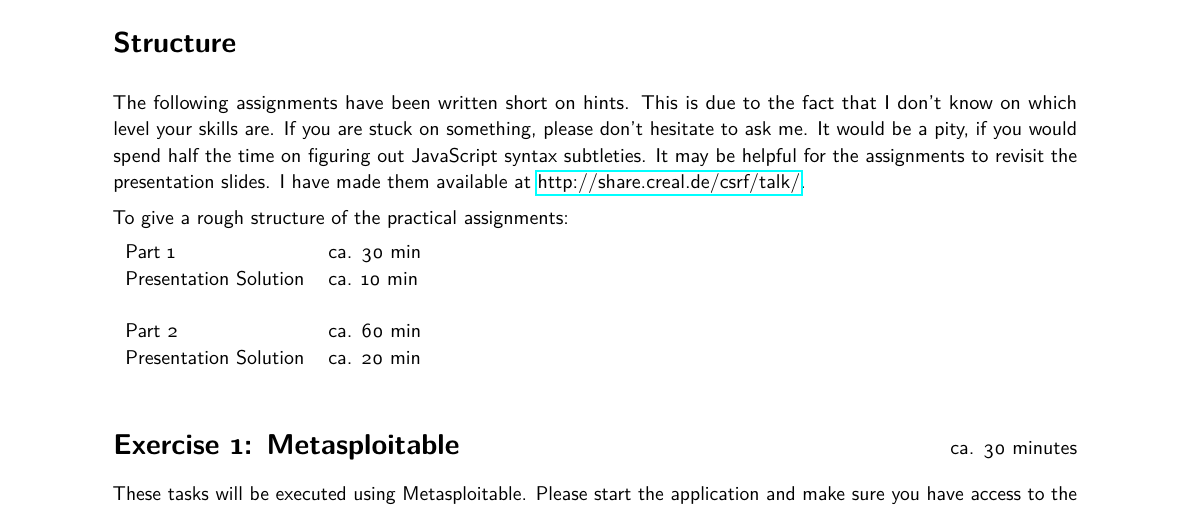
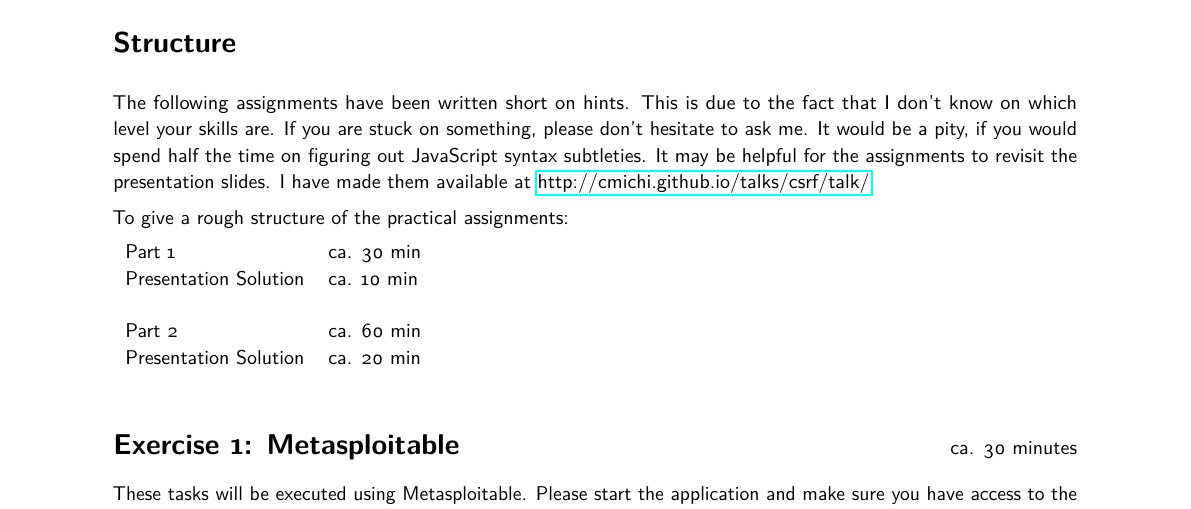
Before and after one commit to cmichi/presentations, a LaTeX problem sheet (csrf/assignment/handout.tex): part of page 1 of 2, cut so that both start at the same text. Compiled offline with pdfLaTeX.

Commit message:
updated csrf talk uri

```diff
--- a/csrf/assignment/handout.tex
+++ b/csrf/assignment/handout.tex
@@ -21,8 +21,7 @@ be a pity, if you would spend half the time on figuring out JavaScript
 syntax subtleties.
 It may be helpful for the assignments to revisit the presentation slides.
 I have made them available at
-\href{http://share.creal.de/csrf/talk/index.html}{http://share.creal.de/csrf/talk/}.
-%\href{http://cmichi.github.io/talks/csrf/talk/index.html}{http://cmichi.github.io/talks/csrf/talk/}.
+\href{http://cmichi.github.io/talks/csrf/talk/}{http://cmichi.github.io/talks/csrf/talk/}.
 
 To give a rough structure of the practical assignments:
 
```
Also changed, not shown: csrf/assignment/handout.pdf.
